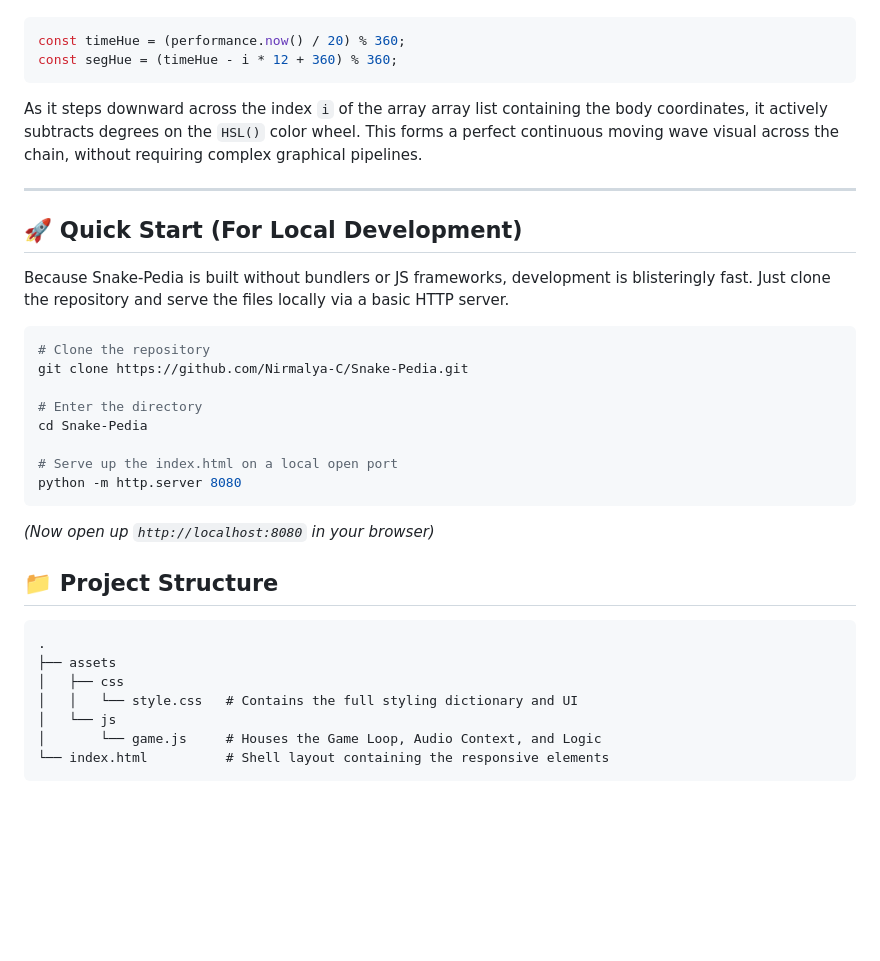
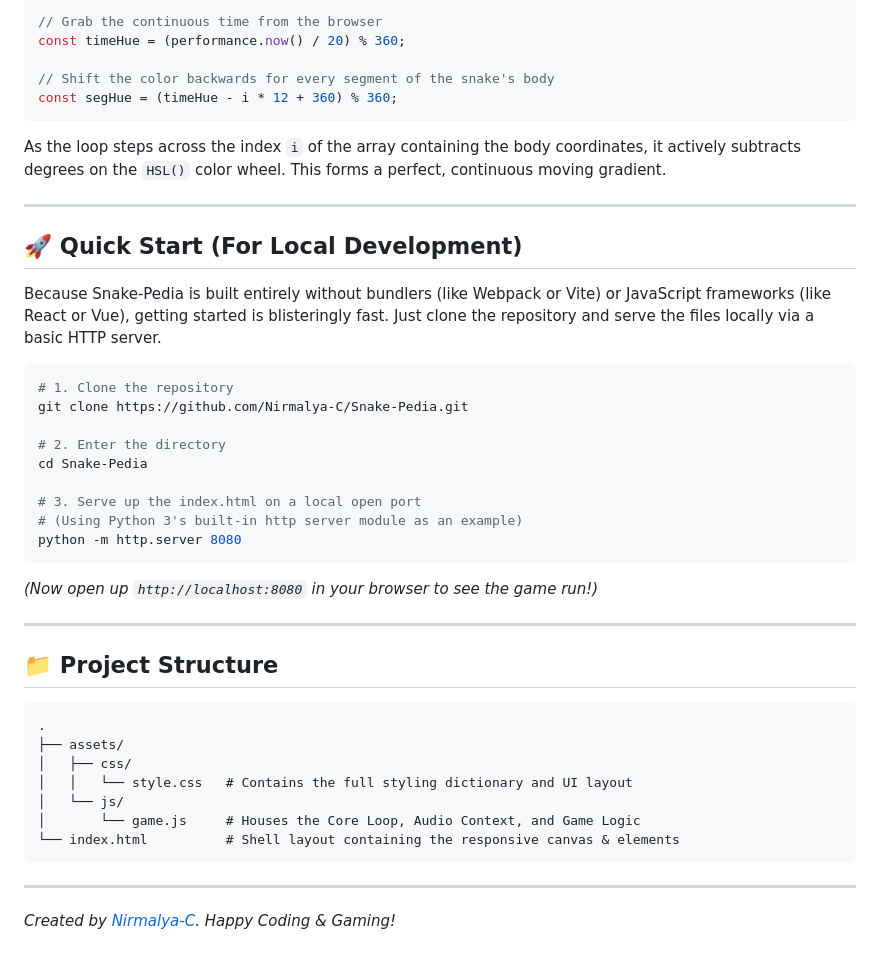
Before and after one commit to Nirmalya-C/Snake-Pedia, a Markdown page: README.md, the part around one of its changes. Drawn GitHub-style; blank space fills up the shorter version.

````diff
--- a/README.md
+++ b/README.md
@@ -48,35 +59,44 @@ The interactive rainbow body scales perfectly proportional to mathematical shift
 ```javascript
+// Grab the continuous time from the browser
 const timeHue = (performance.now() / 20) % 360;
+
+// Shift the color backwards for every segment of the snake's body
 const segHue = (timeHue - i * 12 + 360) % 360;
 ```
-As it steps downward across the index `i` of the array array list containing the body coordinates, it actively subtracts degrees on the `HSL()` color wheel. This forms a perfect continuous moving wave visual across the chain, without requiring complex graphical pipelines.
+As the loop steps across the index `i` of the array containing the body coordinates, it actively subtracts degrees on the `HSL()` color wheel. This forms a perfect, continuous moving gradient.
 
 ---
 
 ## 🚀 Quick Start (For Local Development)
 
-Because Snake-Pedia is built without bundlers or JS frameworks, development is blisteringly fast. Just clone the repository and serve the files locally via a basic HTTP server.
+Because Snake-Pedia is built entirely without bundlers (like Webpack or Vite) or JavaScript frameworks (like React or Vue), getting started is blisteringly fast. Just clone the repository and serve the files locally via a basic HTTP server.
 
 ```bash
-# Clone the repository
+# 1. Clone the repository
 git clone https://github.com/Nirmalya-C/Snake-Pedia.git
 
-# Enter the directory
+# 2. Enter the directory
 cd Snake-Pedia
 
-# Serve up the index.html on a local open port
+# 3. Serve up the index.html on a local open port
+# (Using Python 3's built-in http server module as an example)
 python -m http.server 8080
 ```
-*(Now open up `http://localhost:8080` in your browser)*
+*(Now open up `http://localhost:8080` in your browser to see the game run!)*
+
+---
 
 ## 📁 Project Structure
 
 ```text
 .
-├── assets
-│   ├── css
-│   │   └── style.css   # Contains the full styling dictionary and UI
-│   └── js
-│       └── game.js     # Houses the Game Loop, Audio Context, and Logic
-└── index.html          # Shell layout containing the responsive elements
+├── assets/
+│   ├── css/
+│   │   └── style.css   # Contains the full styling dictionary and UI layout
+│   └── js/
+│       └── game.js     # Houses the Core Loop, Audio Context, and Game Logic
+└── index.html          # Shell layout containing the responsive canvas & elements
 ```
+
+---
+*Created by [Nirmalya-C](https://github.com/Nirmalya-C). Happy Coding & Gaming!*
````
Also changed, not shown: other parts of README.md (+34 -23 lines).
